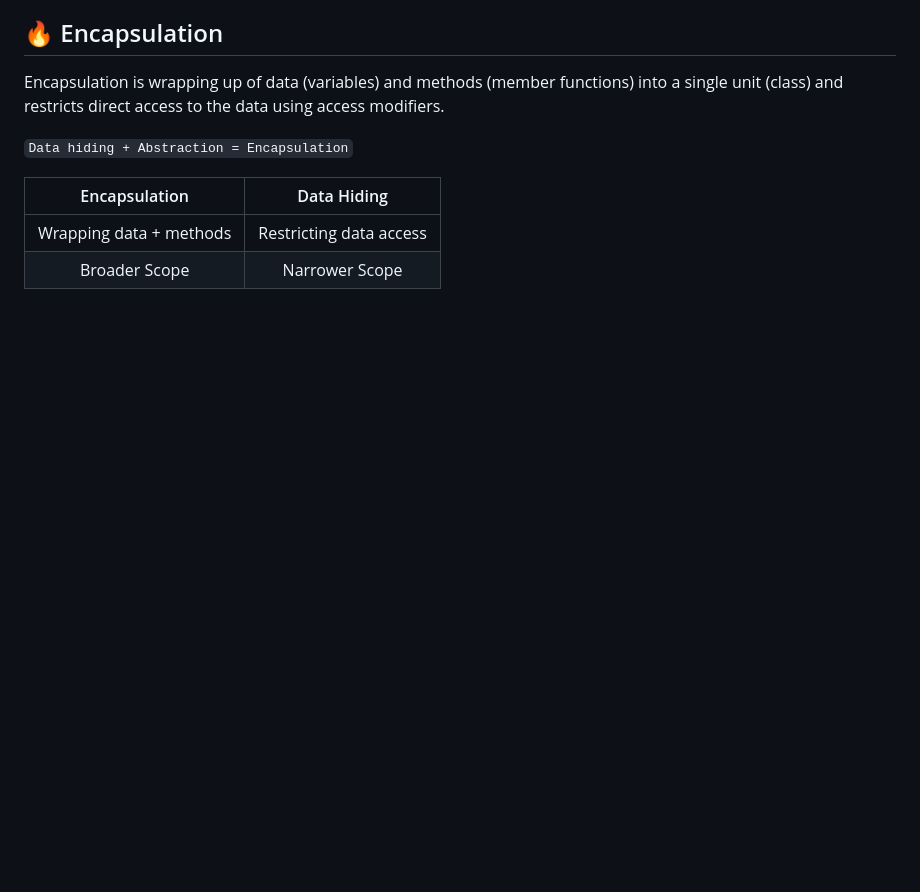
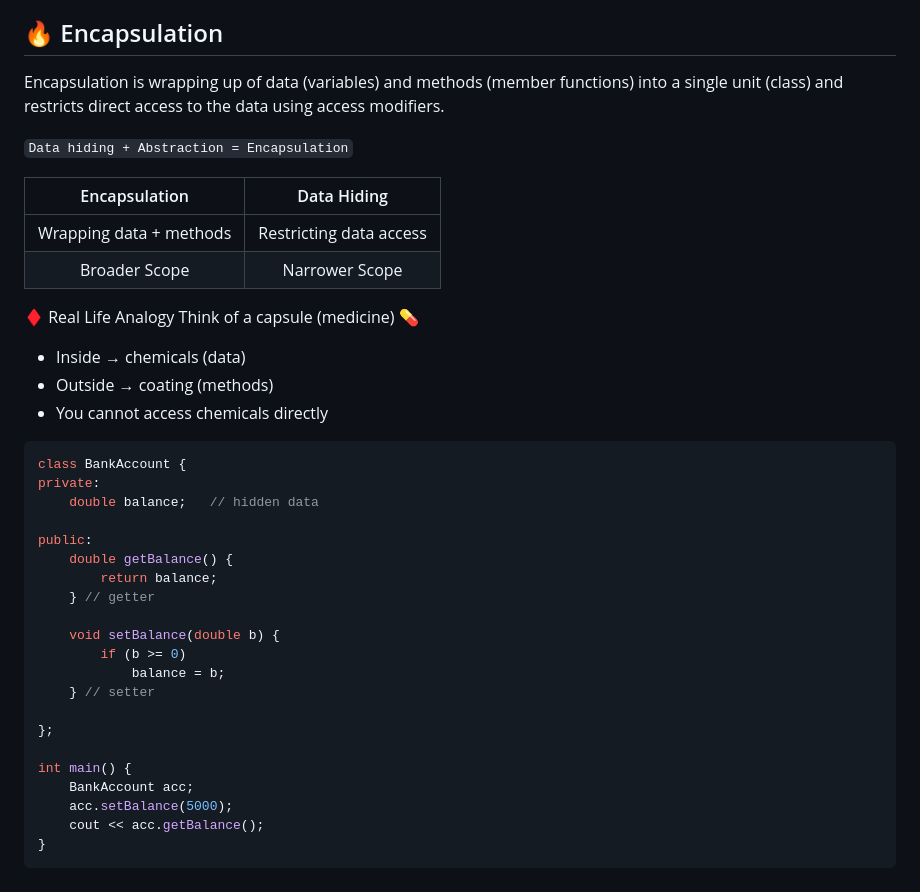
Before and after one commit to aanshik-dev/Learning, a Markdown page: Cpp/0Cpp-Notes.md, the part around the change. Drawn GitHub-style; blank space fills up the shorter version.

````diff
--- a/Cpp/0Cpp-Notes.md
+++ b/Cpp/0Cpp-Notes.md
@@ -1115,5 +1115,37 @@ Encapsulation is wrapping up of data (variables) and methods (member functions)
 | Wrapping data + methods | Restricting data access |
 |      Broader Scope      |     Narrower Scope      |
 
+♦️ Real Life Analogy
+Think of a capsule (medicine) 💊
+
+- Inside → chemicals (data)
+- Outside → coating (methods)
+- You cannot access chemicals directly
+  <br>
+
+```cpp
+class BankAccount {
+private:
+    double balance;   // hidden data
+
+public:
+    double getBalance() {
+        return balance;
+    } // getter
+
+    void setBalance(double b) {
+        if (b >= 0)
+            balance = b;
+    } // setter
+
+};
+
+int main() {
+    BankAccount acc;
+    acc.setBalance(5000);
+    cout << acc.getBalance();
+}
+```
+
 </div>
 </div>
````
